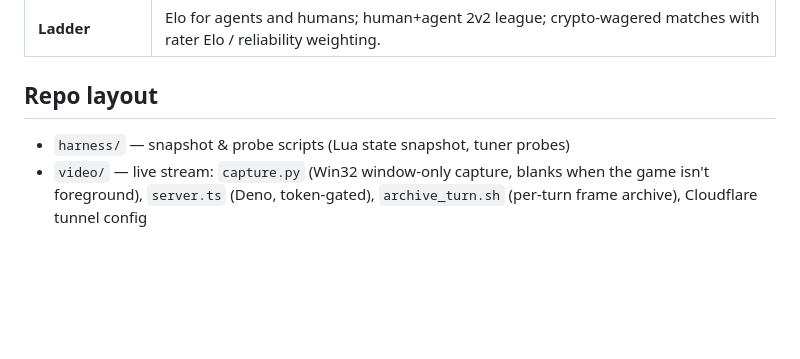
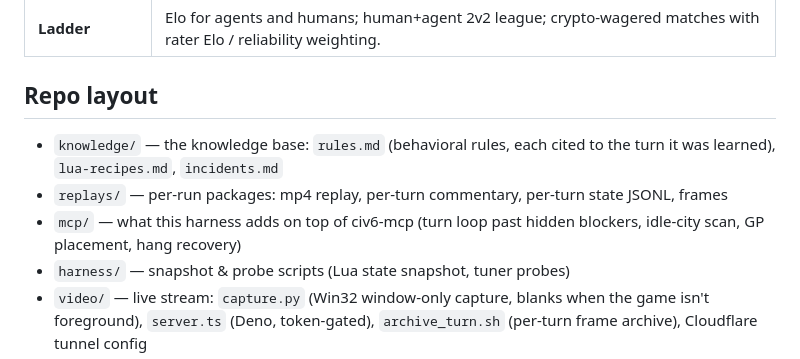
Before and after one commit to DanielleFong/civilization.sh, a Markdown page: README.md, the part around the change. GitHub-like rendering; blank space fills up the shorter version.

Commit message:
README: link knowledge/replays/mcp

```diff
--- a/README.md
+++ b/README.md
@@ -38,6 +38,9 @@ Frontier models fail at Civ the way they fail generally: they lock onto a plan a
 | **Ladder** | Elo for agents and humans; human+agent 2v2 league; crypto-wagered matches with rater Elo / reliability weighting. |
 
 ## Repo layout
+- `knowledge/` — the knowledge base: `rules.md` (behavioral rules, each cited to the turn it was learned), `lua-recipes.md`, `incidents.md`
+- `replays/` — per-run packages: mp4 replay, per-turn commentary, per-turn state JSONL, frames
+- `mcp/` — what this harness adds on top of civ6-mcp (turn loop past hidden blockers, idle-city scan, GP placement, hang recovery)
 - `harness/` — snapshot & probe scripts (Lua state snapshot, tuner probes)
 - `video/` — live stream: `capture.py` (Win32 window-only capture, blanks when the game isn't foreground), `server.ts` (Deno, token-gated), `archive_turn.sh` (per-turn frame archive), Cloudflare tunnel config
 - `recordings/` — per-turn JSONL snapshots (score, yields, cities, pop, era score)
```
